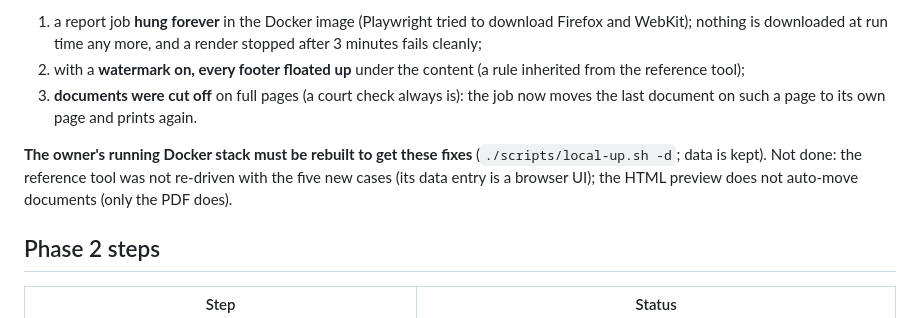
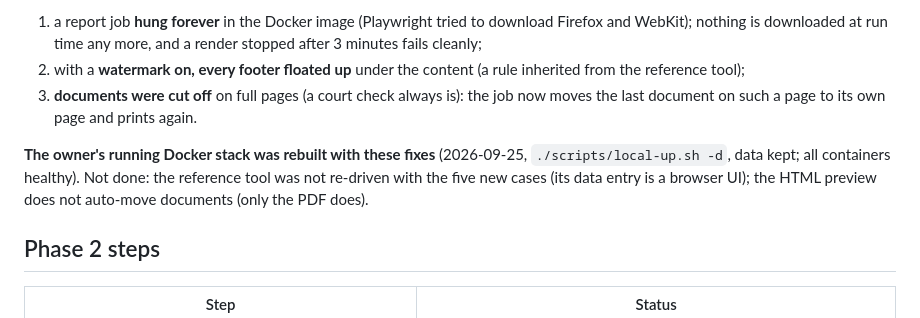
Before and after one commit to abhishekshetty7711-sketch/nexlyn-bgv, a Markdown page: docs/PROGRESS.md, the part around the change. Drawn GitHub-style.

Commit message:
docs: note that the local stack was rebuilt with the report fixes
Co-Authored-By: Claude Sonnet 5 <noreply@anthropic.com>

```diff
--- a/docs/PROGRESS.md
+++ b/docs/PROGRESS.md
@@ -52,7 +52,7 @@ It was run here against a separate throw-away stack (removed afterwards; the own
 2. with a **watermark on, every footer floated up** under the content (a rule inherited from the reference tool);
 3. **documents were cut off** on full pages (a court check always is): the job now moves the last document on such a page to its own page and prints again.
 
-**The owner's running Docker stack must be rebuilt to get these fixes** (`./scripts/local-up.sh -d`; data is kept). Not done: the reference tool was not re-driven with the five new cases (its data entry is a browser UI); the HTML preview does not auto-move documents (only the PDF does).
+**The owner's running Docker stack was rebuilt with these fixes** (2026-09-25, `./scripts/local-up.sh -d`, data kept; all containers healthy). Not done: the reference tool was not re-driven with the five new cases (its data entry is a browser UI); the HTML preview does not auto-move documents (only the PDF does).
 
 ## Phase 2 steps
 
```
